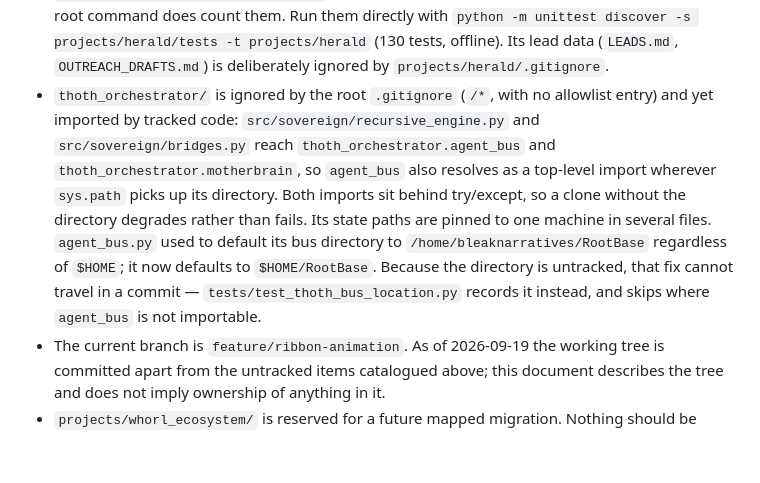
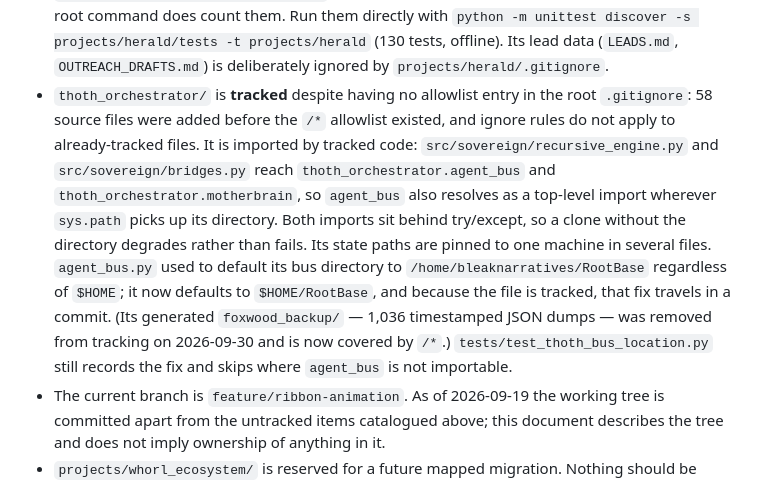
Before and after one commit to BleakNarratives/core_framework, a Markdown page: docs/PROJECT_MAP.md, the part around the change. Rendered like a GitHub page; blank space fills up the shorter version.

Commit message:
docs: correct thoth tracking claim and close out unrouted vault pools
PROJECT_MAP claimed thoth_orchestrator is untracked, but 58 of its source files
(including agent_bus.py) are tracked, so its $HOME fix does travel in a commit;
only the generated foxwood_backup dumps were removed from tracking. Also records
the P2 resolution in PROVIDER_ENDPOINTS: google is retired with no key, and
unknown was a placeholder value, so no vault pool is left unexplained.

🤖 Generated with Codebuff
Co-Authored-By: Codebuff <noreply@codebuff.com>

```diff
--- a/docs/PROJECT_MAP.md
+++ b/docs/PROJECT_MAP.md
@@ -42,17 +42,20 @@ and local runtime state. Do not move or delete an entry based on its name alone.
   `python -m unittest discover -s projects/herald/tests -t projects/herald`
   (130 tests, offline). Its lead data (`LEADS.md`, `OUTREACH_DRAFTS.md`) is
   deliberately ignored by `projects/herald/.gitignore`.
-- `thoth_orchestrator/` is ignored by the root `.gitignore` (`/*`, with no allowlist
-  entry) and yet imported by tracked code: `src/sovereign/recursive_engine.py` and
-  `src/sovereign/bridges.py` reach `thoth_orchestrator.agent_bus` and
-  `thoth_orchestrator.motherbrain`, so `agent_bus` also resolves as a top-level
-  import wherever `sys.path` picks up its directory. Both imports sit behind
-  try/except, so a clone without the directory degrades rather than fails.
-  Its state paths are pinned to one machine in several files. `agent_bus.py` used to
-  default its bus directory to `/home/bleaknarratives/RootBase` regardless of
-  `$HOME`; it now defaults to `$HOME/RootBase`. Because the directory is untracked,
-  that fix cannot travel in a commit — `tests/test_thoth_bus_location.py` records it
-  instead, and skips where `agent_bus` is not importable.
+- `thoth_orchestrator/` is **tracked** despite having no allowlist entry in the
+  root `.gitignore`: 58 source files were added before the `/*` allowlist existed,
+  and ignore rules do not apply to already-tracked files. It is imported by tracked
+  code: `src/sovereign/recursive_engine.py` and `src/sovereign/bridges.py` reach
+  `thoth_orchestrator.agent_bus` and `thoth_orchestrator.motherbrain`, so `agent_bus`
+  also resolves as a top-level import wherever `sys.path` picks up its directory.
+  Both imports sit behind try/except, so a clone without the directory degrades
+  rather than fails. Its state paths are pinned to one machine in several files.
+  `agent_bus.py` used to default its bus directory to `/home/bleaknarratives/RootBase`
+  regardless of `$HOME`; it now defaults to `$HOME/RootBase`, and because the file is
+  tracked, that fix travels in a commit. (Its generated `foxwood_backup/` — 1,036
+  timestamped JSON dumps — was removed from tracking on 2026-09-30 and is now covered
+  by `/*`.) `tests/test_thoth_bus_location.py` still records the fix and skips where
+  `agent_bus` is not importable.
 - The current branch is `feature/ribbon-animation`. As of 2026-09-19 the working
   tree is committed apart from the untracked items catalogued above; this
   document describes the tree and does not imply ownership of anything in it.
```
Also changed, not shown: docs/PROVIDER_ENDPOINTS.md (+11 -5 lines).
